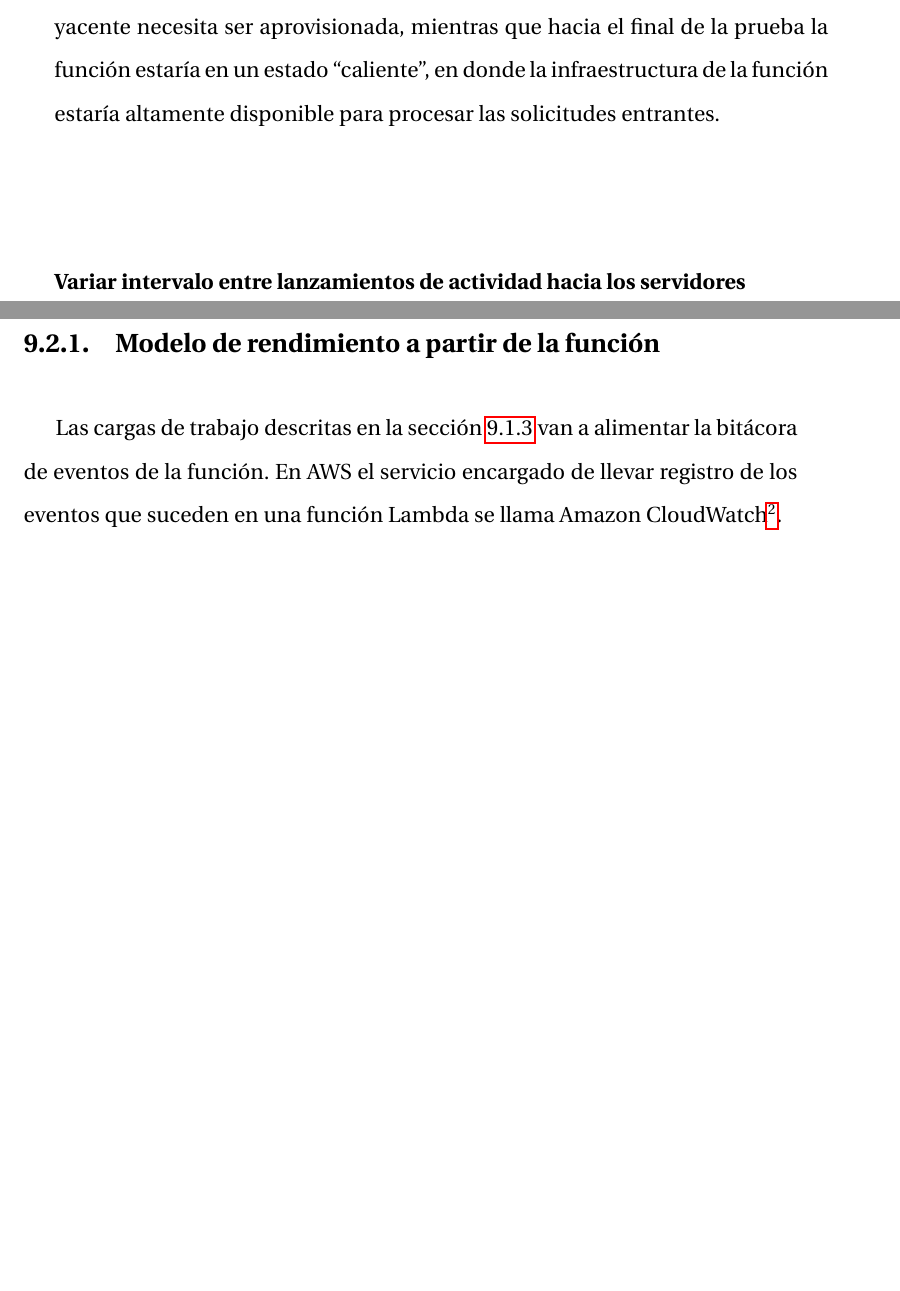
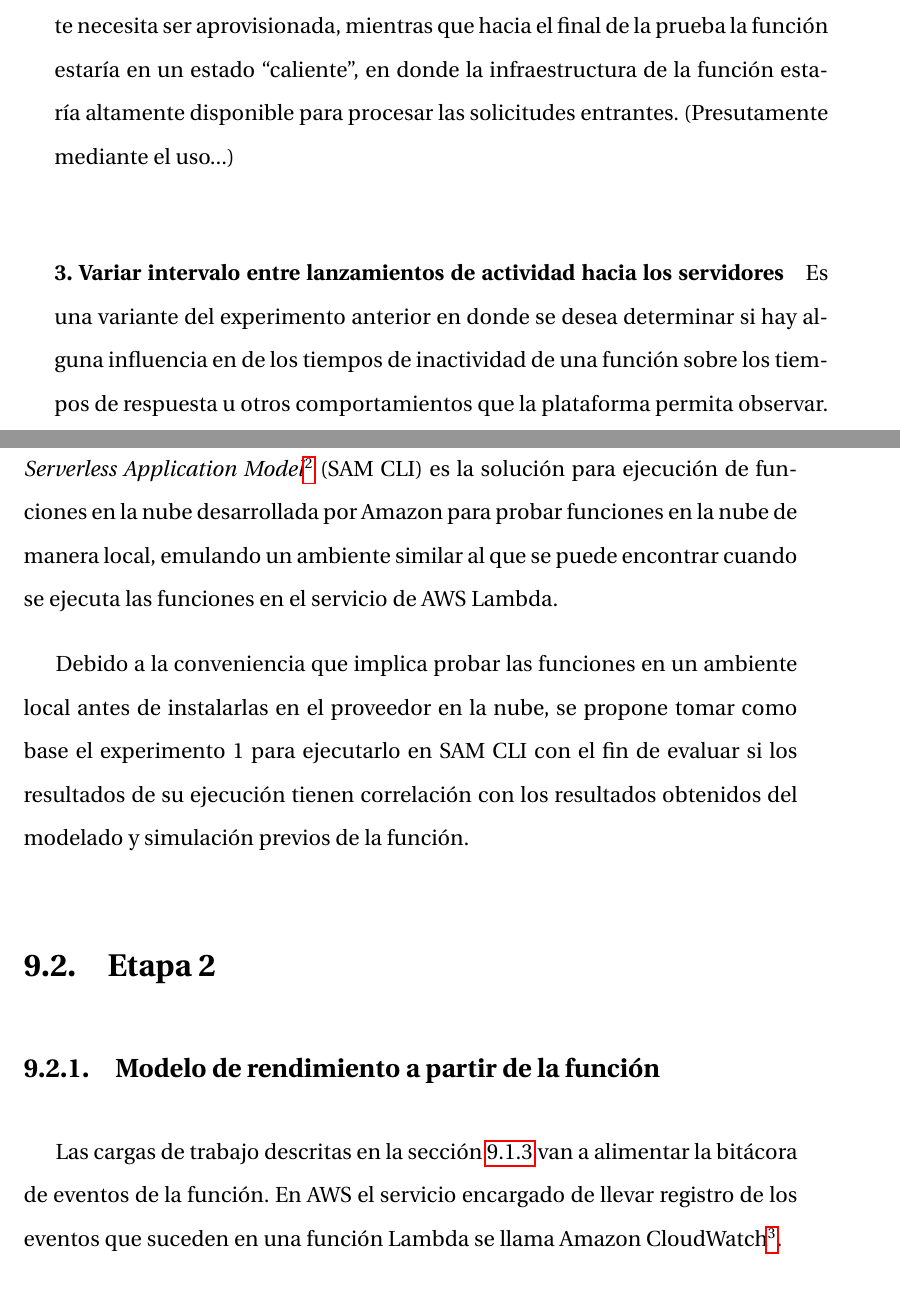
Before and after one commit to seminario-1/propuestas, a LaTeX document (propuesta-2/modelado-simulacion-faas.tex, which reads propuesta-2/capitulos/metodologia.tex): two parts of pages 58 and 59 of 71 before the commit and two parts of pages 58 and 59 of 72 after it, joined at a grey line, cut so that both start at the same text, the shorter picture padded with empty space. Compiled offline with pdfLaTeX.

Commit message:
revision de hipotesis y metodologia

```diff
--- a/propuesta-2/capitulos/metodologia.tex
+++ b/propuesta-2/capitulos/metodologia.tex
@@ -94,9 +94,16 @@ Intuitivamente, se espera que las imágenes de mayor tamaño tomen más tiempo e
 \end{itemize}
 
-El objetivo es observar si los tiempos de respuesta de las solicitudes hechas hacia el final del tiempo de ejecución de la prueba son menores a los tiempos de respuesta de las solicitudes hechas al inicio de la prueba. Esto sugeriría (tal y como se señala en \cite{8360324}) que durante las etapas de ejecución inicial de la prueba la función se encontraría en un estado ``frío'', es decir, su infraestructura subyacente necesita ser aprovisionada, mientras que hacia el final de la prueba la función estaría en un estado ``caliente'', en donde la infraestructura de la función estaría altamente disponible para procesar las solicitudes entrantes.
+El objetivo es observar si los tiempos de respuesta de las solicitudes hechas hacia el final del tiempo de ejecución de la prueba son menores a los tiempos de respuesta de las solicitudes hechas al inicio de la prueba. Esto sugeriría (tal y como se señala en \cite{8360324}) que durante las etapas de ejecución inicial de la prueba la función se encontraría en un estado ``frío'', es decir, su infraestructura subyacente necesita ser aprovisionada, mientras que hacia el final de la prueba la función estaría en un estado ``caliente'', en donde la infraestructura de la función estaría altamente disponible para procesar las solicitudes entrantes. (Presutamente mediante el uso...)
 
-\paragraph{Variar intervalo entre lanzamientos de actividad hacia los servidores}
+\paragraph{3. Variar intervalo entre lanzamientos de actividad hacia los servidores}
+Es una variante del experimento anterior en donde se desea determinar si hay alguna influencia en de los tiempos de inactividad de una función sobre los tiempos de respuesta u otros comportamientos que la plataforma permita observar.
 
+
+\paragraph{4. Comparar la función en la nube con la función ejecutándose en SAM CLI}
+
+\emph{Serverless Application Model}\footnote{\url{https://docs.aws.amazon.com/serverless-application-model/index.html}} (SAM CLI) es la solución para ejecución de funciones en la nube desarrollada por Amazon para probar funciones en la nube de manera local, emulando un ambiente similar al que se puede encontrar cuando se ejecuta las funciones en el servicio de AWS Lambda.
+
+Debido a la conveniencia que implica probar las funciones en un ambiente local antes de instalarlas en el proveedor en la nube, se propone tomar como base el experimento 1 para ejecutarlo en SAM CLI con el fin de evaluar si los resultados de su ejecución tienen correlación con los resultados obtenidos del modelado y simulación previos de la función.
 
 \section{Etapa 2}
 
```
Also changed, not shown: propuesta-2/capitulos/hipotesis.tex (+6 -4 lines), propuesta-2/modelado-simulacion-faas.pdf, propuesta-2/capitulos/metodologia.tex (6 more changed lines).
